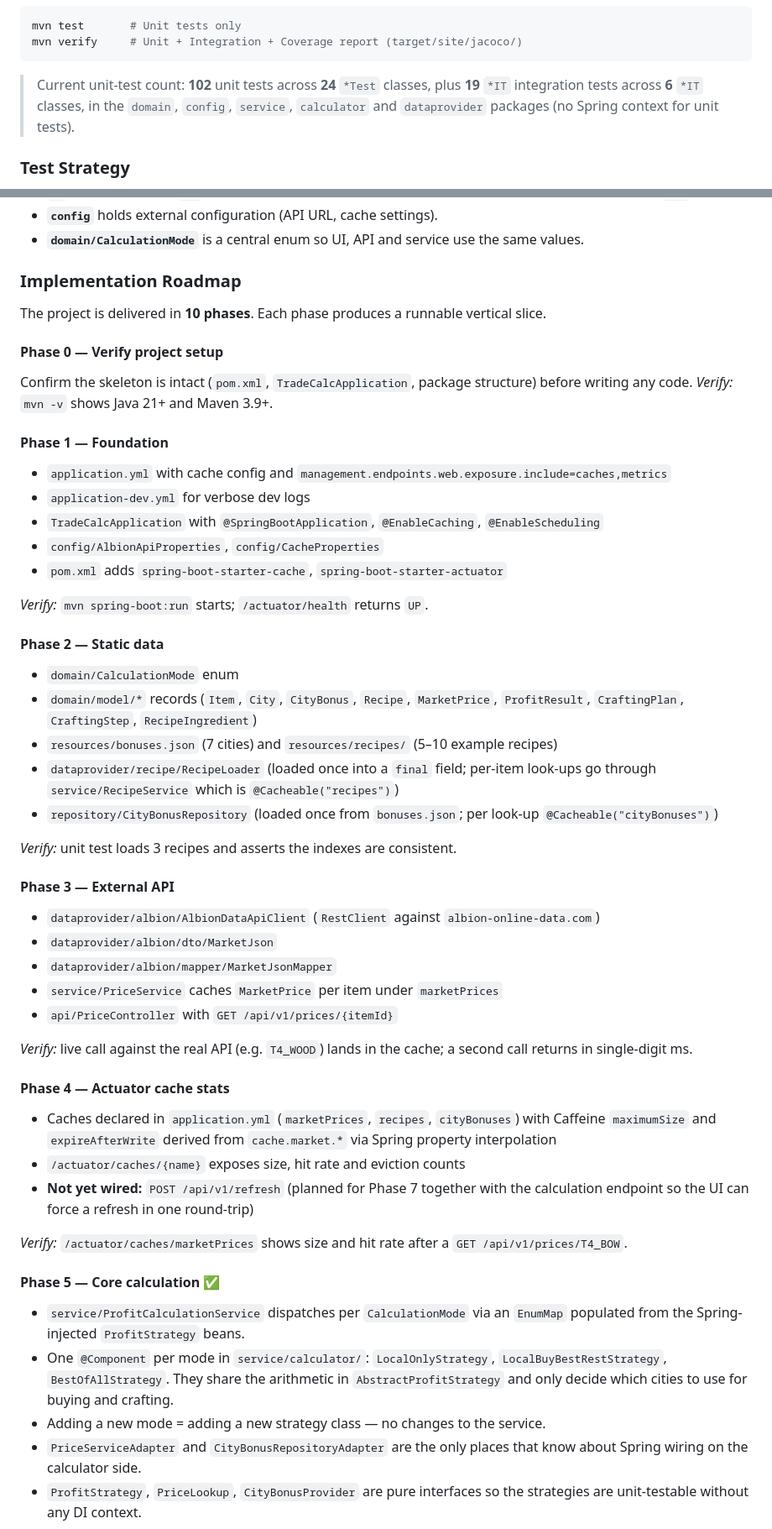
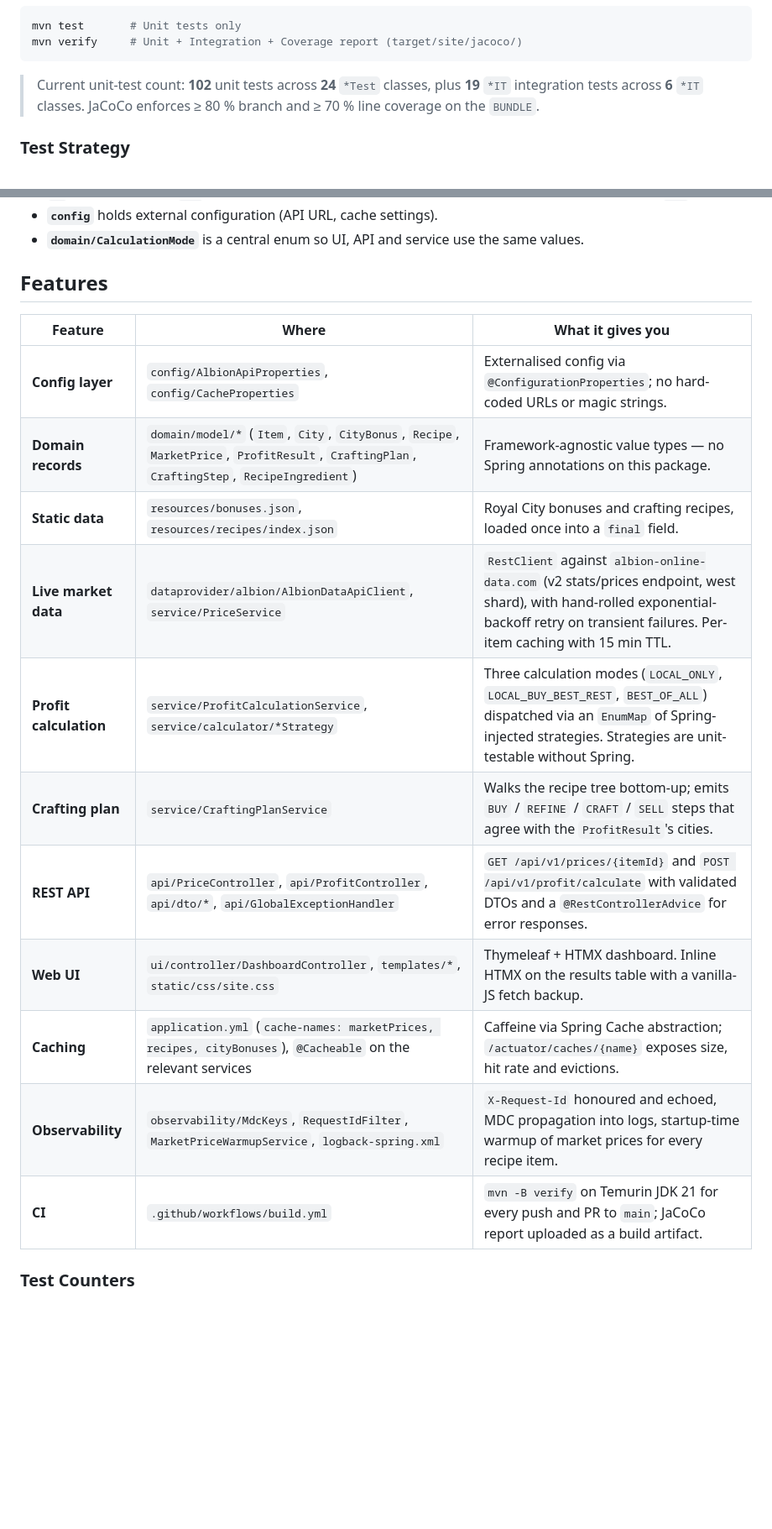
Before and after one commit to martinabsmeier/trade-calc, a Markdown page: README.md, 2 parts joined by grey strips. Shown at 84% size. Rendered like a GitHub page; blank space fills up the shorter version.

````diff
--- a/README.md
+++ b/README.md
@@ -108,9 +111,8 @@ mvn verify     # Unit + Integration + Coverage report (target/site/jacoco/)
 ```
 
 > Current unit-test count: **102** unit tests across **24** `*Test` classes,
-> plus **19** `*IT` integration tests across **6** `*IT` classes, in the
-> `domain`, `config`, `service`, `calculator` and `dataprovider` packages
-> (no Spring context for unit tests).
+> plus **19** `*IT` integration tests across **6** `*IT` classes. JaCoCo
+> enforces ≥ 80 % branch and ≥ 70 % line coverage on the `BUNDLE`.
 
 ### Test Strategy
 
@@ -350,67 +335,21 @@ de.am.albion.tradecalc
 - **`config`** holds external configuration (API URL, cache settings).
 - **`domain/CalculationMode`** is a central enum so UI, API and service use the same values.
 
-### Implementation Roadmap
+## Features
 
-The project is delivered in **10 phases**. Each phase produces a runnable vertical slice.
+| Feature | Where | What it gives you |
+|---|---|---|
+| **Config layer** | `config/AlbionApiProperties`, `config/CacheProperties` | Externalised config via `@ConfigurationProperties`; no hard-coded URLs or magic strings. |
+| **Domain records** | `domain/model/*` (`Item`, `City`, `CityBonus`, `Recipe`, `MarketPrice`, `ProfitResult`, `CraftingPlan`, `CraftingStep`, `RecipeIngredient`) | Framework-agnostic value types — no Spring annotations on this package. |
+| **Static data** | `resources/bonuses.json`, `resources/recipes/index.json` | Royal City bonuses and crafting recipes, loaded once into a `final` field. |
+| **Live market data** | `dataprovider/albion/AlbionDataApiClient`, `service/PriceService` | `RestClient` against `albion-online-data.com` (v2 stats/prices endpoint, west shard), with hand-rolled exponential-backoff retry on transient failures. Per-item caching with 15 min TTL. |
+| **Profit calculation** | `service/ProfitCalculationService`, `service/calculator/*Strategy` | Three calculation modes (`LOCAL_ONLY`, `LOCAL_BUY_BEST_REST`, `BEST_OF_ALL`) dispatched via an `EnumMap` of Spring-injected strategies. Strategies are unit-testable without Spring. |
+| **Crafting plan** | `service/CraftingPlanService` | Walks the recipe tree bottom-up; emits `BUY` / `REFINE` / `CRAFT` / `SELL` steps that agree with the `ProfitResult`'s cities. |
+| **REST API** | `api/PriceController`, `api/ProfitController`, `api/dto/*`, `api/GlobalExceptionHandler` | `GET /api/v1/prices/{itemId}` and `POST /api/v1/profit/calculate` with validated DTOs and a `@RestControllerAdvice` for error responses. |
+| **Web UI** | `ui/controller/DashboardController`, `templates/*`, `static/css/site.css` | Thymeleaf + HTMX dashboard. Inline HTMX on the results table with a vanilla-JS fetch backup. |
+| **Caching** | `application.yml` (`cache-names: marketPrices, recipes, cityBonuses`), `@Cacheable` on the relevant services | Caffeine via Spring Cache abstraction; `/actuator/caches/{name}` exposes size, hit rate and evictions. |
+| **Observability** | `observability/MdcKeys`, `RequestIdFilter`, `MarketPriceWarmupService`, `logback-spring.xml` | `X-Request-Id` honoured and echoed, MDC propagation into logs, startup-time warmup of market prices for every recipe item. |
+| **CI** | `.github/workflows/build.yml` | `mvn -B verify` on Temurin JDK 21 for every push and PR to `main`; JaCoCo report uploaded as a build artifact. |
 
-#### Phase 0 — Verify project setup
-Confirm the skeleton is intact (`pom.xml`, `TradeCalcApplication`, package structure)
-before writing any code. *Verify:* `mvn -v` shows Java 21+ and Maven 3.9+.
+### Test Counters
 
-#### Phase 1 — Foundation
-- `application.yml` with cache config and `management.endpoints.web.exposure.include=caches,metrics`
-- `application-dev.yml` for verbose dev logs
-- `TradeCalcApplication` with `@SpringBootApplication`, `@EnableCaching`, `@EnableScheduling`
-- `config/AlbionApiProperties`, `config/CacheProperties`
-- `pom.xml` adds `spring-boot-starter-cache`, `spring-boot-starter-actuator`
-
-*Verify:* `mvn spring-boot:run` starts; `/actuator/health` returns `UP`.
-
-#### Phase 2 — Static data
-- `domain/CalculationMode` enum
-- `domain/model/*` records (`Item`, `City`, `CityBonus`, `Recipe`, `MarketPrice`,
-  `ProfitResult`, `CraftingPlan`, `CraftingStep`, `RecipeIngredient`)
-- `resources/bonuses.json` (7 cities) and `resources/recipes/` (5–10 example recipes)
-- `dataprovider/recipe/RecipeLoader` (loaded once into a `final` field;
-  per-item look-ups go through `service/RecipeService` which is
-  `@Cacheable("recipes")`)
-- `repository/CityBonusRepository` (loaded once from `bonuses.json`; per
-  look-up `@Cacheable("cityBonuses")`)
-
-*Verify:* unit test loads 3 recipes and asserts the indexes are consistent.
-
-#### Phase 3 — External API
-- `dataprovider/albion/AlbionDataApiClient` (`RestClient` against `albion-online-data.com`)
-- `dataprovider/albion/dto/MarketJson`
-- `dataprovider/albion/mapper/MarketJsonMapper`
-- `service/PriceService` caches `MarketPrice` per item under `marketPrices`
-- `api/PriceController` with `GET /api/v1/prices/{itemId}`
-
-*Verify:* live call against the real API (e.g. `T4_WOOD`) lands in the cache; a second
-call returns in single-digit ms.
-
-#### Phase 4 — Actuator cache stats
-- Caches declared in `application.yml` (`marketPrices`, `recipes`, `cityBonuses`)
-  with Caffeine `maximumSize` and `expireAfterWrite` derived from
-  `cache.market.*` via Spring property interpolation
-- `/actuator/caches/{name}` exposes size, hit rate and eviction counts
-- **Not yet wired:** `POST /api/v1/refresh` (planned for Phase 7 together with
-  the calculation endpoint so the UI can force a refresh in one round-trip)
-
-*Verify:* `/actuator/caches/marketPrices` shows size and hit rate after a
-`GET /api/v1/prices/T4_BOW`.
-
-#### Phase 5 — Core calculation ✅
-- `service/ProfitCalculationService` dispatches per `CalculationMode` via an
-  `EnumMap` populated from the Spring-injected `ProfitStrategy` beans.
-- One `@Component` per mode in `service/calculator/`: `LocalOnlyStrategy`,
-  `LocalBuyBestRestStrategy`, `BestOfAllStrategy`. They share the arithmetic
-  in `AbstractProfitStrategy` and only decide which cities to use for buying
-  and crafting.
-- Adding a new mode = adding a new strategy class — no changes to the service.
-- `PriceServiceAdapter` and `CityBonusRepositoryAdapter` are the only places
-  that know about Spring wiring on the calculator side.
-- `ProfitStrategy`, `PriceLookup`, `CityBonusProvider` are pure interfaces so
-  the strategies are unit-testable without any DI context.
-
````
Also changed, not shown: other parts of README.md (+31 -117 lines).
